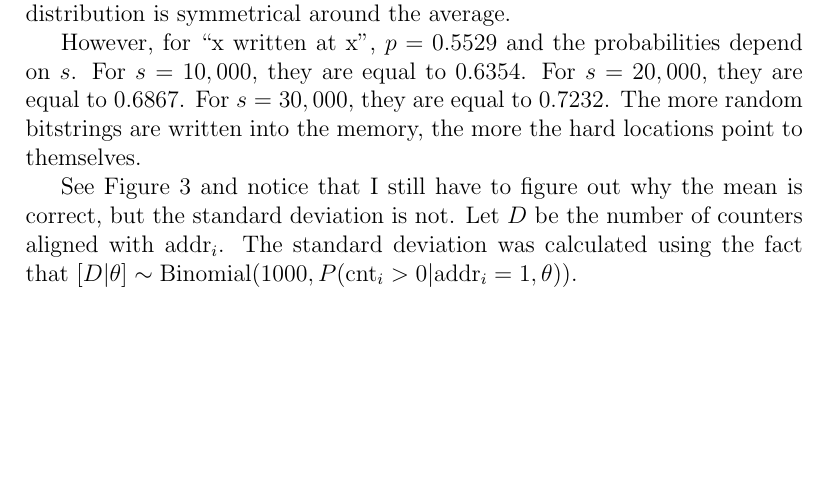
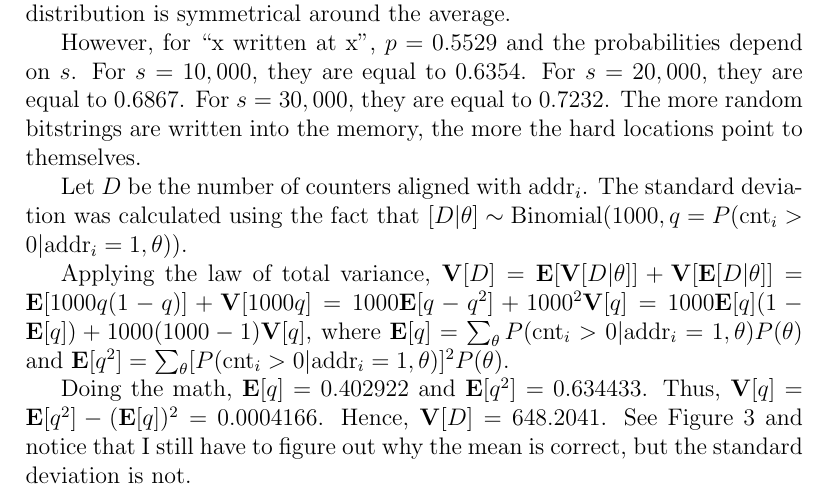
Before and after one commit to Alex-Linhares/msbrogli-phd, a LaTeX document (kanerva-answer.tex): part of page 6 of 10, cut so that both start at the same text, the shorter picture padded with empty space. Compiled offline with pdfLaTeX.

Commit message:
SDM Answer to Kanerva.

```diff
--- a/kanerva-answer.tex
+++ b/kanerva-answer.tex
@@ -188,7 +188,11 @@ For ``random written at x'', $p=0.5$ implies $\mu_\text{cnt} = 0$, which implies
 
 However, for ``x written at x'', $p=0.5529$ and the probabilities depend on $s$. For $s=10,000$, they are equal to 0.6354. For $s=20,000$, they are equal to 0.6867. For $s=30,000$, they are equal to 0.7232. The more random bitstrings are written into the memory, the more the hard locations point to themselves.
 
-See Figure \ref{fig:sdm-corr-prob} and notice that I still have to figure out why the mean is correct, but the standard deviation is not. Let $D$ be the number of counters aligned with $\text{addr}_i$. The standard deviation was calculated using the fact that $[D|\theta] \sim \text{Binomial}(1000, P(\text{cnt}_i > 0 | \text{addr}_i=1, \theta))$.
+Let $D$ be the number of counters aligned with $\text{addr}_i$. The standard deviation was calculated using the fact that $[D|\theta] \sim \text{Binomial}(1000, q=P(\text{cnt}_i > 0 | \text{addr}_i=1, \theta))$.
+
+Applying the law of total variance, $\mathbf{V}[D] = \mathbf{E}[\mathbf{V}[D|\theta]] + \mathbf{V}[\mathbf{E}[D|\theta]] = \mathbf{E}[1000 q (1-q)] + \mathbf{V}[1000 q] = 1000 \mathbf{E}[q-q^2] + 1000^2 \mathbf{V}[q] = 1000 \mathbf{E}[q](1-\mathbf{E}[q]) + 1000(1000-1)\mathbf{V}[q]$, where $\mathbf{E}[q] = \sum_\theta P(\text{cnt}_i > 0 | \text{addr}_i=1, \theta) P(\theta)$ and $\mathbf{E}[q^2] = \sum_\theta [P(\text{cnt}_i > 0 | \text{addr}_i=1, \theta)]^2 P(\theta)$.
+
+Doing the math, $\mathbf{E}[q] = 0.402922$ and $\mathbf{E}[q^2] = 0.634433$. Thus, $\mathbf{V}[q] = \mathbf{E}[q^2] - (\mathbf{E}[q])^2 = 0.0004166$. Hence, $\mathbf{V}[D] = 648.2041$. See Figure \ref{fig:sdm-corr-prob} and notice that I still have to figure out why the mean is correct, but the standard deviation is not.
 
 \begin{figure}[h!]
   \centering
```
